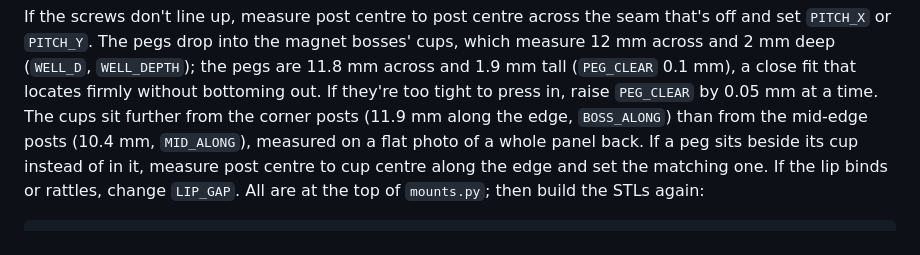
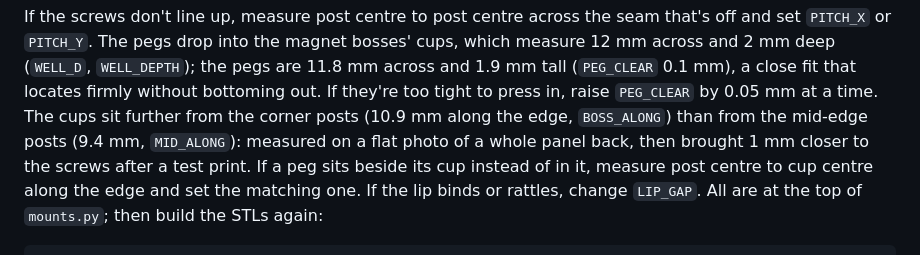
Before and after one commit to cedar-coleman/led-matrix, a Markdown page: hardware/README.md, the part around the change. GitHub-like rendering.

Commit message:
Move the pegs 1 mm closer to the screws
A test print showed the peg edge sat 1 mm too far from the screw. Corner
cups: 11.9 to 10.9 mm from the post; mid-edge cups: 10.4 to 9.4 mm (both
came from the same photo, so the same 1 mm applies).

Co-Authored-By: Claude Opus 5.5 <noreply@anthropic.com>

```diff
--- a/hardware/README.md
+++ b/hardware/README.md
@@ -47,9 +47,10 @@ and set `PITCH_X` or `PITCH_Y`. The pegs drop into the magnet bosses' cups, whic
 12 mm across and 2 mm deep (`WELL_D`, `WELL_DEPTH`); the pegs are 11.8 mm across and 1.9 mm
 tall (`PEG_CLEAR` 0.1 mm), a close fit that locates firmly without bottoming out. If they're
 too tight to press in, raise `PEG_CLEAR` by 0.05 mm at a time. The cups sit further from the
-corner posts (11.9 mm along the edge, `BOSS_ALONG`) than from the mid-edge posts (10.4 mm,
-`MID_ALONG`), measured on a flat photo of a whole panel back. If a peg sits beside its cup
-instead of in it, measure post centre to cup centre along the edge and set the matching one.
+corner posts (10.9 mm along the edge, `BOSS_ALONG`) than from the mid-edge posts (9.4 mm,
+`MID_ALONG`): measured on a flat photo of a whole panel back, then brought 1 mm closer to
+the screws after a test print. If a peg sits beside its cup instead of in it, measure post
+centre to cup centre along the edge and set the matching one.
 If the lip binds or rattles, change `LIP_GAP`. All are at the top of `mounts.py`; then build
 the STLs again:
 
```
Also changed, not shown: docs/diagrams/junction-mounts.png, 7 other files.
